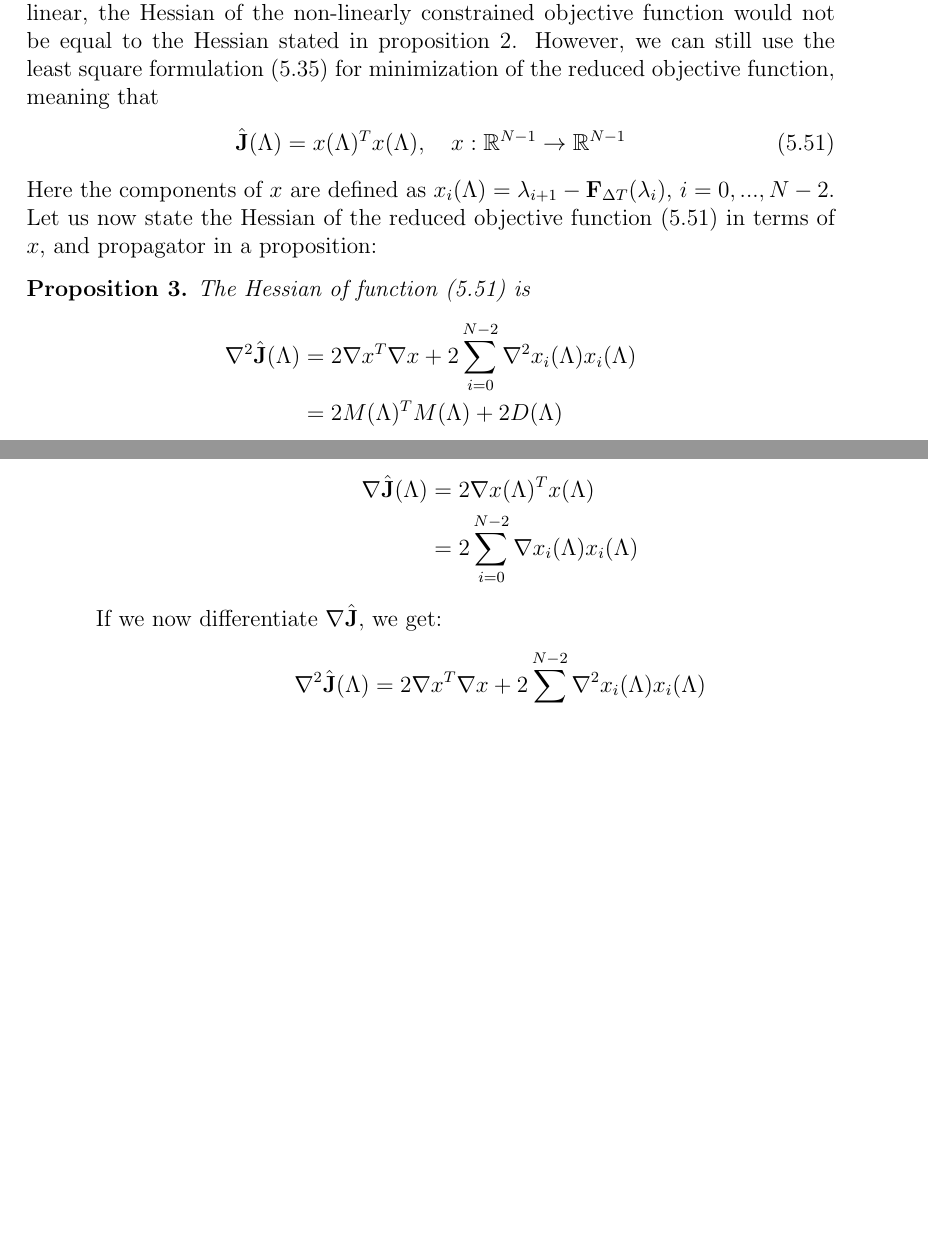
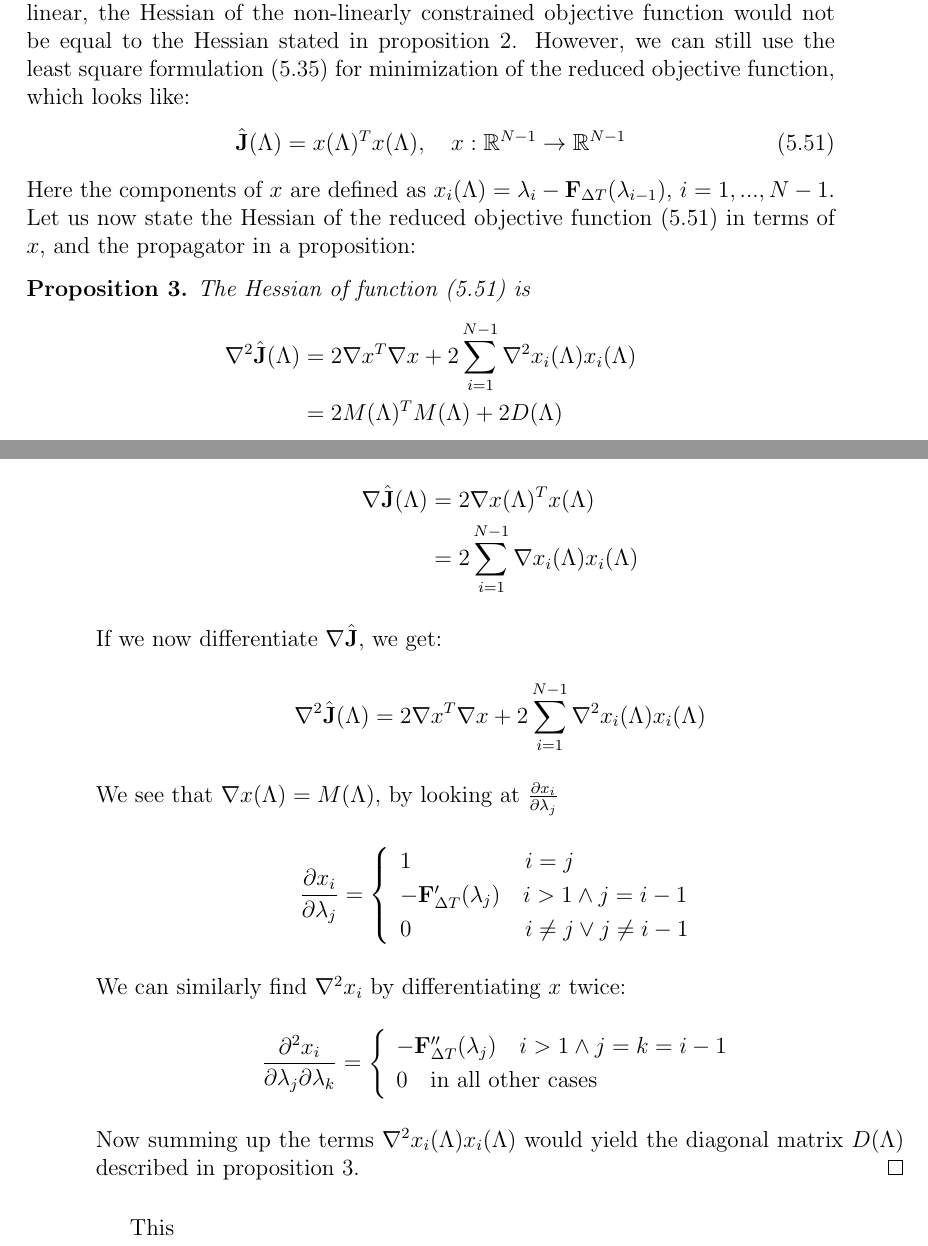
Before and after one commit to andrthu/mek4250, a LaTeX thesis (adjoint/report/draft/draft2/main.tex, which reads adjoint/report/draft/draft2/Chapters/method.tex): two parts of pages 41 and 42 of 77 before the commit and two parts of pages 41 and 42 of 79 after it, joined at a grey line, cut so that both start at the same text, the shorter picture padded with empty space. Compiled offline with pdfLaTeX.

Commit message:
fin proof

```diff
--- a/adjoint/report/draft/draft2/Chapters/method.tex
+++ b/adjoint/report/draft/draft2/Chapters/method.tex
@@ -519,15 +519,15 @@ In order for us to get $\bar{M}^*=\bar{M}^T$, we the discretization of (\ref{vir
 \end{align*}
 In the above derivation for $\bold{G}_{\Delta T}^*(\omega)$, the forward Euler finite difference scheme is used to discretize (\ref{virtual_adjoint_exs}), but since this equation is solved backwards in time this scheme is implicit. Since $\bold{G}_{\Delta T}^*(\omega)=\bold{G}_{\Delta T}(\omega)$, we get that $\bar{M}^*=\bar{M}^T$, which means that $\bar{M}^{-1}\bar{M}^{-*}$ is a valid choice for an initial inverted Hessian approximation in the BFGS-algorithm.
 \subsection{Non-linear state equations}
-If the governing equation of the fine propagator $\bold F_{\Delta T}$ in system (\ref{virtual_func}-\ref{virtual}) is non-linear, the Hessian of the non-linearly constrained objective function would not be equal to the Hessian stated in proposition \ref{prop_lLS}. However, we can still use the least square formulation (\ref{vector_J}) for minimization of the reduced objective function, meaning that
+If the governing equation of the fine propagator $\bold F_{\Delta T}$ in system (\ref{virtual_func}-\ref{virtual}) is non-linear, the Hessian of the non-linearly constrained objective function would not be equal to the Hessian stated in proposition \ref{prop_lLS}. However, we can still use the least square formulation (\ref{vector_J}) for minimization of the reduced objective function, which looks like:
 \begin{align}
 \hat{\bold J}(\Lambda) = x(\Lambda)^Tx(\Lambda), \quad x:\mathbb{R}^{N-1}\rightarrow \mathbb{R}^{N-1} \label{non_lin_LS}
 \end{align}
-Here the components of $x$ are defined as $x_i(\Lambda)=\lambda_{i+1}-\bold F_{\Delta T}(\lambda_i)$, $i=0,...,N-2$. Let us now state the Hessian of the reduced objective function (\ref{non_lin_LS}) in terms of $x$, and propagator  in a proposition:
-\begin{proposition}
+Here the components of $x$ are defined as $x_i(\Lambda)=\lambda_{i}-\bold F_{\Delta T}(\lambda_{i-1})$, $i=1,...,N-1$. Let us now state the Hessian of the reduced objective function (\ref{non_lin_LS}) in terms of $x$, and the propagator in a proposition:
+\begin{proposition}\label{NonLin_prop}
 The Hessian of function (\ref{non_lin_LS}) is
 \begin{align*}
-\nabla^2 \hat{\bold J}(\Lambda) &= 2\nabla x^T\nabla x + 2\sum_{i=0}^{N-2} \nabla^2 x_i(\Lambda) x_i(\Lambda)\\
+\nabla^2 \hat{\bold J}(\Lambda) &= 2\nabla x^T\nabla x + 2\sum_{i=1}^{N-1} \nabla^2 x_i(\Lambda) x_i(\Lambda)\\
 &=2M(\Lambda)^TM(\Lambda) + 2D(\Lambda)
 \end{align*}
 Here $D(\Lambda)$ is a diagonal matrix with diagonal entries
@@ -548,13 +548,34 @@ M(\Lambda) &= \left[ \begin{array}{cccc}
 We start by differentiating $\hat{\bold J}$:
 \begin{align*}
 \nabla \hat{\bold J}(\Lambda) &= 2 \nabla x(\Lambda)^T x(\Lambda)\\
-&=2\sum_{i=0}^{N-2} \nabla x_i(\Lambda) x_i(\Lambda)
+&=2\sum_{i=1}^{N-1} \nabla x_i(\Lambda) x_i(\Lambda)
 \end{align*}
 If we now differentiate $\nabla \hat{\bold J}$, we get:
 \begin{align*}
-\nabla^2 \hat{\bold J}(\Lambda) &= 2\nabla x^T\nabla x + 2\sum_{i=0}^{N-2} \nabla^2 x_i(\Lambda) x_i(\Lambda)
+\nabla^2 \hat{\bold J}(\Lambda) &= 2\nabla x^T\nabla x + 2\sum_{i=1}^{N-1} \nabla^2 x_i(\Lambda) x_i(\Lambda)
 \end{align*}
+We see that $\nabla x(\Lambda)=M(\Lambda)$, by looking at $\frac{\partial x_i}{\partial \lambda_j}$
+\begin{align*}
+\frac{\partial x_i}{\partial \lambda_j} = \left\{
+     \begin{array}{lr}
+		1 \quad\quad\quad\quad\quad i=j\\
+		-\bold F_{\Delta T}'(\lambda_{j}) \quad i>1 \wedge j=i-1 \\
+		0 \quad\quad\quad\quad\quad i\neq j \vee j\neq i-1
+	\end{array}
+   \right.
+\end{align*}
+We can similarly find $\nabla^2 x_i$ by differentiating $x$ twice:
+\begin{align*}
+\frac{\partial^2 x_i}{\partial \lambda_j\partial\lambda_k} = \left\{
+     \begin{array}{lr}
+		-\bold F_{\Delta T}''(\lambda_{j}) \quad i>1 \wedge j=k=i-1 \\
+		0 \quad\textrm{in all other cases}
+	\end{array}
+   \right.
+\end{align*}
+Now summing up the terms $\nabla^2 x_i(\Lambda)x_i(\Lambda)$ would yield the diagonal matrix $D(\Lambda)$ described in proposition \ref{NonLin_prop}.
 \end{proof}
+This
 \subsection{The meaning of $\bar{M}^{-1}$ and $\bar{M}^{-*}$}
 Since neither $\bar{M}$ nor $\bar{M}^{*}$ are normal matrices, it might be smart to explain what is meant by taking their inverse. Lets do this by looking at an example, where we try to solve a $4\times 4$ system $\bar{M}x = y$:
 \begin{align}
```
